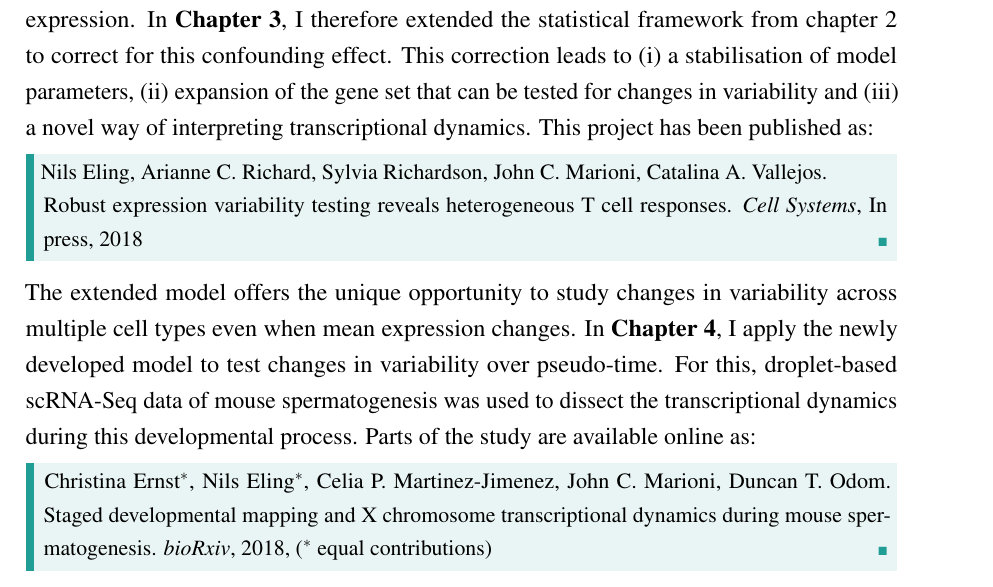
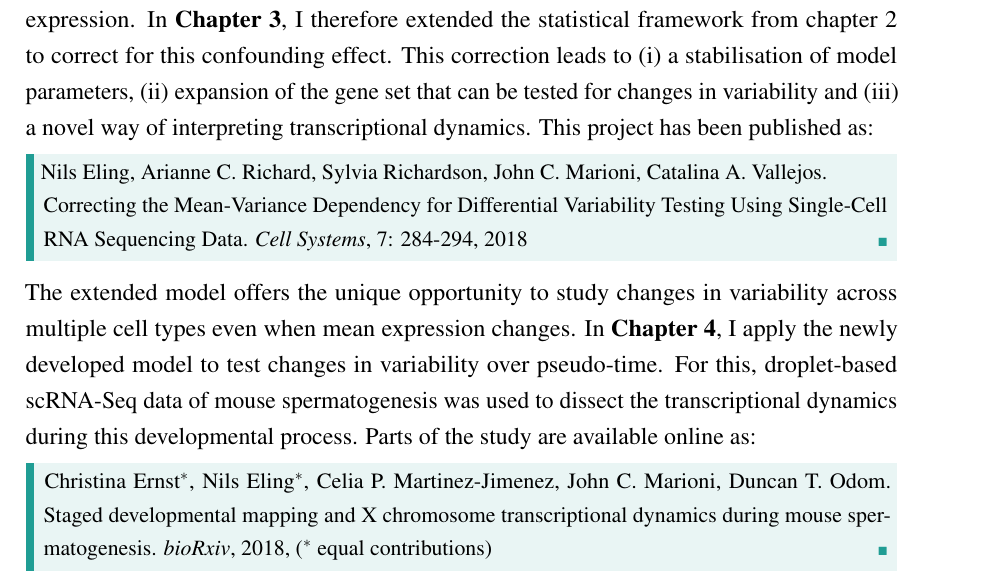
Before and after one commit to nilseling/Thesis, a LaTeX thesis (main.tex, which reads Introduction/Intro_files/outline.tex): part of page 91 of 257, cut so that both start at the same text. Compiled offline with pdfLaTeX.

Commit message:
Updated citation

```diff
--- a/Introduction/Intro_files/outline.tex
+++ b/Introduction/Intro_files/outline.tex
@@ -24,7 +24,7 @@ This project has been published as:
 
 \begin{Abstract}
 \hspace{-5mm} Nils Eling, Arianne C. Richard, Sylvia Richardson, John C. Marioni, Catalina A. Vallejos. \\
-Robust expression variability testing reveals heterogeneous T cell responses. \emph{Cell Systems}, In press, 2018
+Correcting the Mean-Variance Dependency for Differential Variability Testing Using Single-Cell RNA Sequencing Data. \emph{Cell Systems}, 7: 284-294, 2018
 \end{Abstract}
 
 The extended model offers the unique opportunity to study changes in variability across multiple cell types even when mean expression changes.
```
